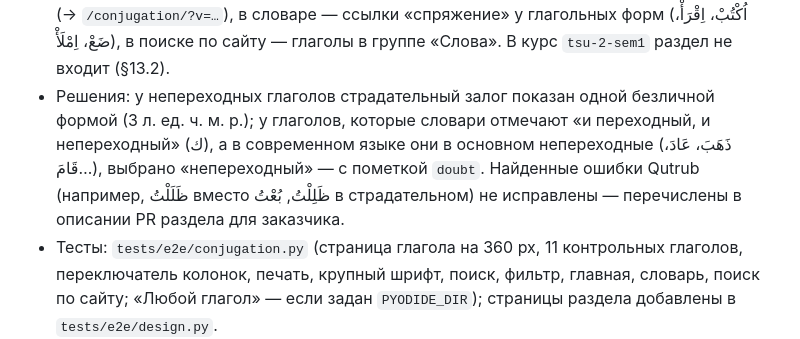
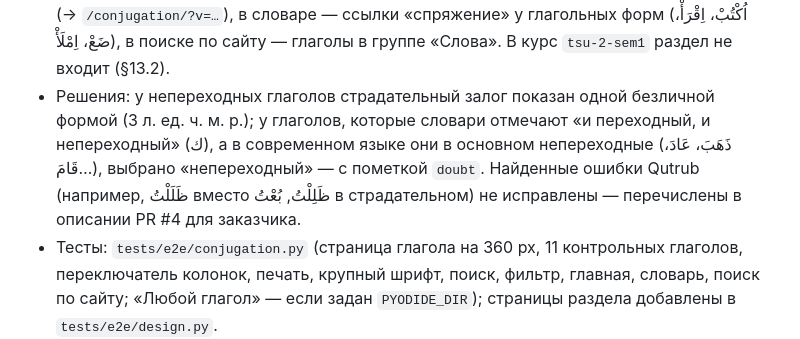
Before and after one commit to otabekikrombek/unmuzaj, a Markdown page: CLAUDE.md, the part around the change. GitHub-like rendering.

Commit message:
CLAUDE.md: ссылка на PR #4 со списком сомнительных форм
Co-Authored-By: Claude Opus 5.5 <noreply@anthropic.com>
Claude-Session: https://claude.ai/code/session_01F8g5hjpT3fbci1vJDcPExD

```diff
--- a/CLAUDE.md
+++ b/CLAUDE.md
@@ -398,7 +398,7 @@ create table card_tests (id uuid primary key, learner_id int, deck text, correct
 - Страницы: `/conjugation/` — список с поиском (рус./араб., с огласовками и без, по прошедшему и настоящему) и фильтром по типам (правильные, хамзованные, подобные правильным, пустые, недостаточные, удвоенные, дважды слабые); `/conjugation/<key>/` — таблица 13 лиц: прошедшее, настоящее-будущее в трёх наклонениях, повелительная форма, страдательный залог; «Печать», предыдущий/следующий глагол, блок «Для преподавателя» у спорных. Таблица рисуется одной функцией (`src/lib/conjugation.ts`, стили `src/styles/conjugation.css`): справа налево, на телефоне видна одна колонка, выбор — кнопками.
 - «Любой глагол»: по кнопке грузится Pyodide 314.0.7 с cdn.jsdelivr.net, через micropip — `libqutrub` и `pyarabic` с PyPI (~7 МБ, `src/lib/qutrubWeb.ts`). Подсказывает огласовку по таблице глаголов Qutrub. До нажатия кнопки ничего не грузится.
 - Меню «Учить → Спряжение», на главной — пункт оглавления и поле «Спряжение глагола» (→ `/conjugation/?v=…`), в словаре — ссылки «спряжение» у глагольных форм (اُكْتُبْ، اِقْرَأْ، ضَعْ، اِمْلَأْ), в поиске по сайту — глаголы в группе «Слова». В курс `tsu-2-sem1` раздел не входит (§13.2).
-- Решения: у непереходных глаголов страдательный залог показан одной безличной формой (3 л. ед. ч. м. р.); у глаголов, которые словари отмечают «и переходный, и непереходный» (ك), а в современном языке они в основном непереходные (ذَهَبَ، عَادَ، قَامَ…), выбрано «непереходный» — с пометкой `doubt`. Найденные ошибки Qutrub (например, ظَلَلْتُ вместо ظَلِلْتُ, بُعْتُ в страдательном) не исправлены — перечислены в описании PR раздела для заказчика.
+- Решения: у непереходных глаголов страдательный залог показан одной безличной формой (3 л. ед. ч. м. р.); у глаголов, которые словари отмечают «и переходный, и непереходный» (ك), а в современном языке они в основном непереходные (ذَهَبَ، عَادَ، قَامَ…), выбрано «непереходный» — с пометкой `doubt`. Найденные ошибки Qutrub (например, ظَلَلْتُ вместо ظَلِلْتُ, بُعْتُ в страдательном) не исправлены — перечислены в описании PR #4 для заказчика.
 - Тесты: `tests/e2e/conjugation.py` (страница глагола на 360 px, 11 контрольных глаголов, переключатель колонок, печать, крупный шрифт, поиск, фильтр, главная, словарь, поиск по сайту; «Любой глагол» — если задан `PYODIDE_DIR`); страницы раздела добавлены в `tests/e2e/design.py`.
 
 **Временно:** упражнения открывают прежние страницы из `public/v1/` (этап 5). Старые страницы викторин `public/v1/viktorina_*.html` оставлены как запасной вариант, на них нет ссылок; удалить после проверки на занятии.
```
